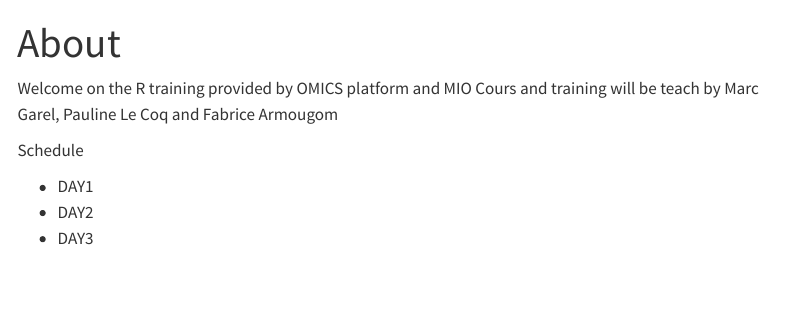
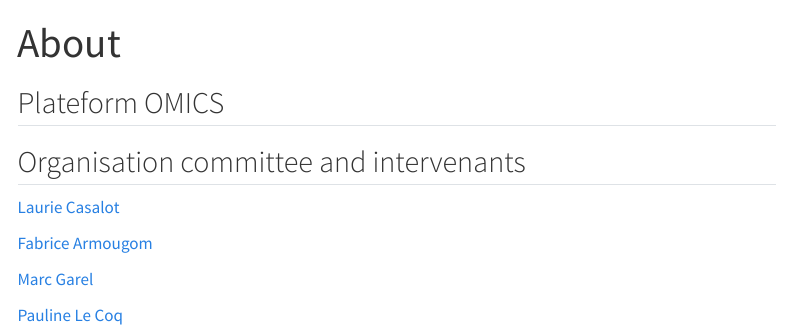
Before and after one commit to marcgarel/FormationR.github.io, a Quarto document (about.qmd): the page in a window 1100 px wide, from its top. Rendered offline with R 4.5, knitr and Pandoc in place of Quarto, with nearby package versions; menus at the side of the page are left out.

Commit message:
udpate about

```diff
--- a/about.qmd
+++ b/about.qmd
@@ -2,11 +2,15 @@
 title: "About"
 ---
 
-Welcome on the R training provided by OMICS platform and MIO
-Cours and training will be teach by Marc Garel, Pauline Le Coq and Fabrice Armougom
+## Plateform OMICS
 
-Schedule
 
-* DAY1
-* DAY2
-* DAY3
+## Organisation committee and intervenants
+
+[Laurie Casalot](laurie.casalot@mio.osupytheas.fr)
+
+[Fabrice Armougom](fabrice.armougom@mio.osupytheas.fr)
+
+[Marc Garel](marc.garel@mio.osupytheas.fr)
+
+[Pauline Le Coq](pauline.locoq@mio.osupytheas.fr)
```
Also changed, not shown: index.qmd (+0 -5 lines), .quarto/idx/about.qmd.json, .quarto/idx/index.qmd.json, 9 other files.
